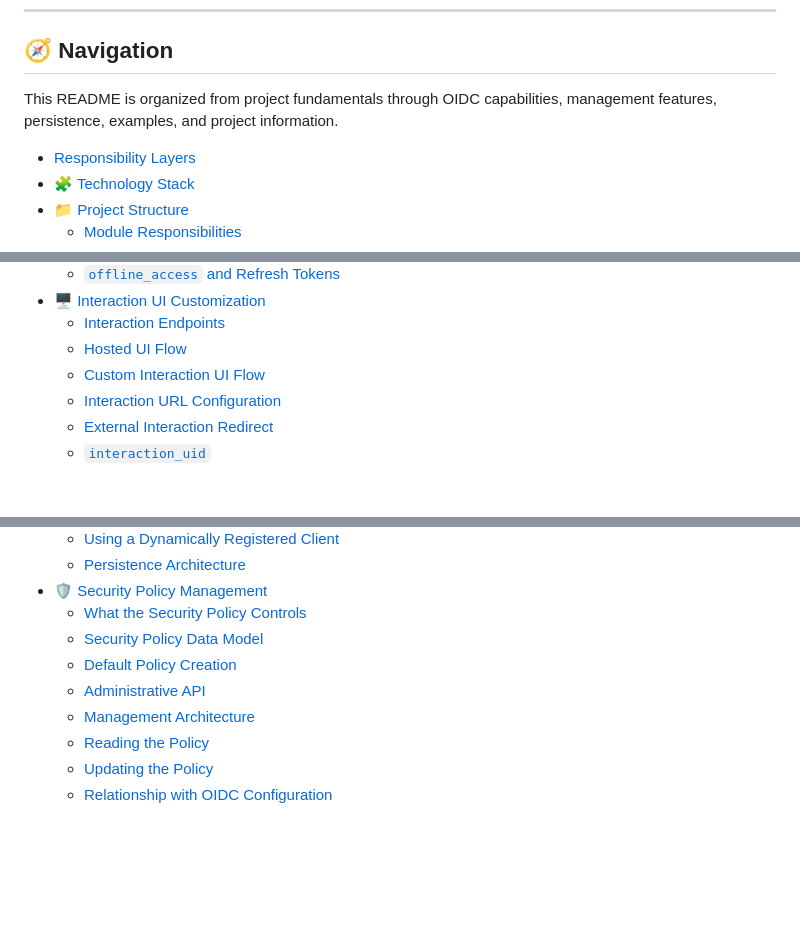
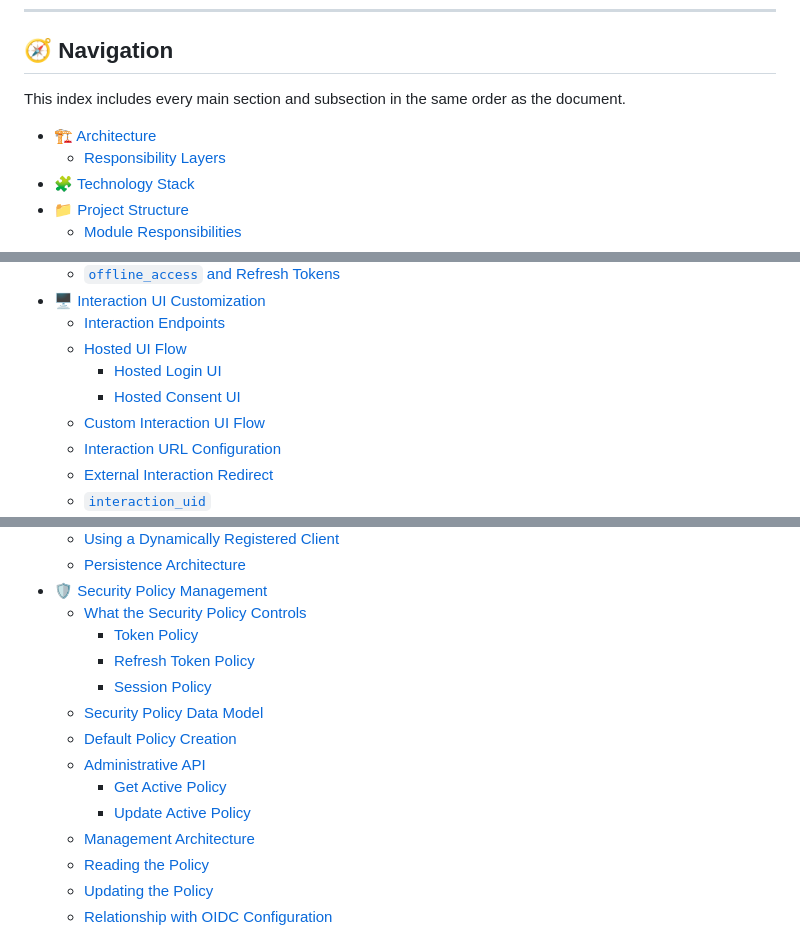
Before and after one commit to TechSivaram/tscloak, a Markdown page: README.md, 3 parts joined by grey strips. Drawn GitHub-style; blank space fills up the shorter version.

Commit message:
index corrections

```diff
--- a/README.md
+++ b/README.md
@@ -55,8 +55,9 @@ The goal is to provide a maintainable architecture for building an authorization
 
 ## 🧭 Navigation
 
-This README is organized from project fundamentals through OIDC capabilities, management features, persistence, examples, and project information.
-
+This index includes every main section and subsection in the same order as the document.
+
+- [🏗️ Architecture](#architecture)
   - [Responsibility Layers](#responsibility-layers)
 - [🧩 Technology Stack](#technology-stack)
 - [📁 Project Structure](#project-structure)
@@ -80,6 +81,8 @@ This README is organized from project fundamentals through OIDC capabilities, ma
 - [🖥️ Interaction UI Customization](#interaction-ui-customization)
   - [Interaction Endpoints](#interaction-endpoints)
   - [Hosted UI Flow](#hosted-ui-flow)
+    - [Hosted Login UI](#hosted-login-ui)
+    - [Hosted Consent UI](#hosted-consent-ui)
   - [Custom Interaction UI Flow](#custom-interaction-ui-flow)
   - [Interaction URL Configuration](#interaction-url-configuration)
   - [External Interaction Redirect](#external-interaction-redirect)
@@ -122,9 +125,14 @@ This README is organized from project fundamentals through OIDC capabilities, ma
   - [Persistence Architecture](#persistence-architecture)
 - [🛡️ Security Policy Management](#security-policy-management)
   - [What the Security Policy Controls](#what-the-security-policy-controls)
+    - [Token Policy](#token-policy)
+    - [Refresh Token Policy](#refresh-token-policy)
+    - [Session Policy](#session-policy)
   - [Security Policy Data Model](#security-policy-data-model)
   - [Default Policy Creation](#default-policy-creation)
   - [Administrative API](#administrative-api)
+    - [Get Active Policy](#get-active-policy)
+    - [Update Active Policy](#update-active-policy)
   - [Management Architecture](#management-architecture)
   - [Reading the Policy](#reading-the-policy)
   - [Updating the Policy](#updating-the-policy)
```
Also changed, not shown: other parts of README.md (+8 -0 lines).
